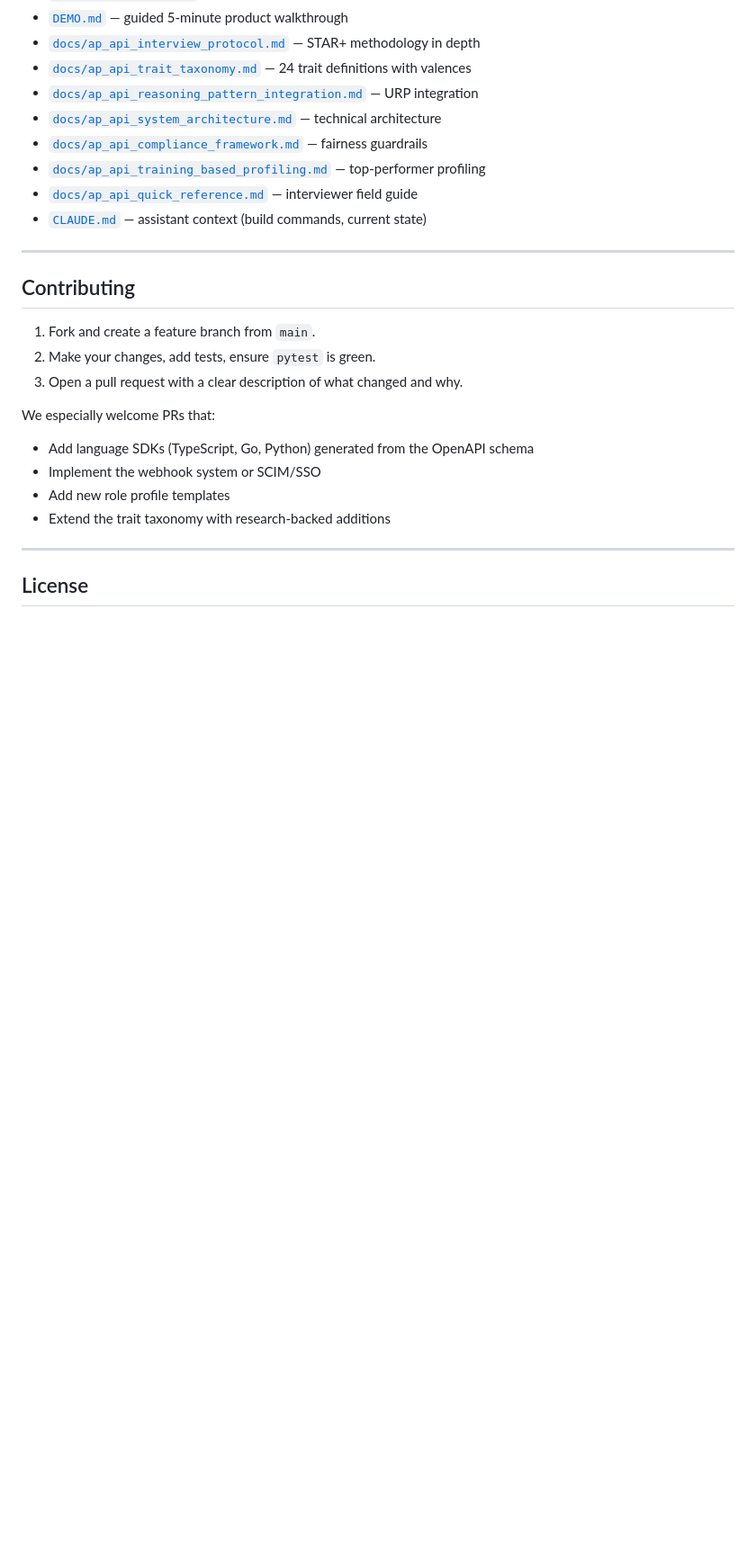
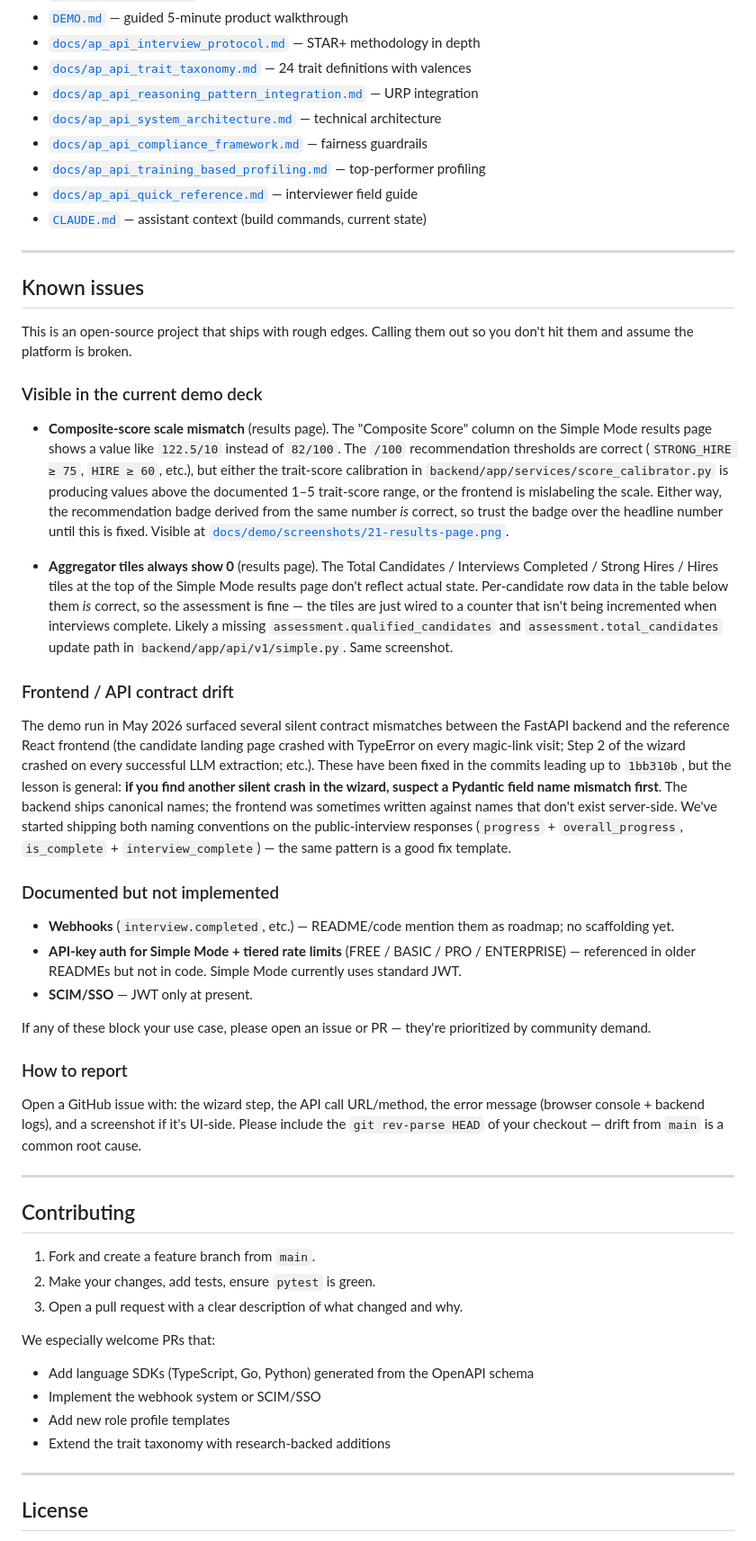
Before and after one commit to Tucuxi-Inc/AwesomePersonAPI, a Markdown page: README.md, the part around the change. Shown at 90% size. Rendered like a GitHub page; blank space fills up the shorter version.

Commit message:
Docs: Add Known Issues section to README
Catalogs the rough edges visible to anyone running the project today,
in the spirit of being open-source-honest about what works and what
doesn't:

  * Composite-score scale mismatch on the Simple Mode results page
    (122.5/10 instead of 82/100). Recommendation badge derived from
    the same number is still correct, so the assessment is usable;
    the headline number just shows the wrong scale.
  * Aggregator tiles on the same page always show 0 — per-candidate
    rows are correct, but the denormalized counters on
    SimpleAssessment aren't being incremented when interviews close.
  * Notes the frontend/backend contract-drift pattern uncovered while
    running the demo end-to-end, and the both-names fix template
    we're using going forward.
  * Restates which README features are roadmap-only (webhooks,
    API-key tiered rate limits, SCIM/SSO) so integrators don't
    write against vapor.
  * Adds a "How to report" line so issues come in actionable.

```diff
--- a/README.md
+++ b/README.md
@@ -605,6 +605,36 @@ docker-compose up -d db redis backend celery frontend
 
 ---
 
+## Known issues
+
+This is an open-source project that ships with rough edges. Calling them out so you don't hit them and assume the platform is broken.
+
+### Visible in the current demo deck
+
+- **Composite-score scale mismatch** (results page).
+  The "Composite Score" column on the Simple Mode results page shows a value like `122.5/10` instead of `82/100`. The `/100` recommendation thresholds are correct (`STRONG_HIRE ≥ 75`, `HIRE ≥ 60`, etc.), but either the trait-score calibration in `backend/app/services/score_calibrator.py` is producing values above the documented 1–5 trait-score range, or the frontend is mislabeling the scale. Either way, the recommendation badge derived from the same number *is* correct, so trust the badge over the headline number until this is fixed. Visible at [`docs/demo/screenshots/21-results-page.png`](docs/demo/screenshots/21-results-page.png).
+
+- **Aggregator tiles always show 0** (results page).
+  The Total Candidates / Interviews Completed / Strong Hires / Hires tiles at the top of the Simple Mode results page don't reflect actual state. Per-candidate row data in the table below them *is* correct, so the assessment is fine — the tiles are just wired to a counter that isn't being incremented when interviews complete. Likely a missing `assessment.qualified_candidates` and `assessment.total_candidates` update path in `backend/app/api/v1/simple.py`. Same screenshot.
+
+### Frontend / API contract drift
+
+The demo run in May 2026 surfaced several silent contract mismatches between the FastAPI backend and the reference React frontend (the candidate landing page crashed with TypeError on every magic-link visit; Step 2 of the wizard crashed on every successful LLM extraction; etc.). These have been fixed in the commits leading up to `1bb310b`, but the lesson is general: **if you find another silent crash in the wizard, suspect a Pydantic field name mismatch first**. The backend ships canonical names; the frontend was sometimes written against names that don't exist server-side. We've started shipping both naming conventions on the public-interview responses (`progress` + `overall_progress`, `is_complete` + `interview_complete`) — the same pattern is a good fix template.
+
+### Documented but not implemented
+
+- **Webhooks** (`interview.completed`, etc.) — README/code mention them as roadmap; no scaffolding yet.
+- **API-key auth for Simple Mode + tiered rate limits** (FREE / BASIC / PRO / ENTERPRISE) — referenced in older READMEs but not in code. Simple Mode currently uses standard JWT.
+- **SCIM/SSO** — JWT only at present.
+
+If any of these block your use case, please open an issue or PR — they're prioritized by community demand.
+
+### How to report
+
+Open a GitHub issue with: the wizard step, the API call URL/method, the error message (browser console + backend logs), and a screenshot if it's UI-side. Please include the `git rev-parse HEAD` of your checkout — drift from `main` is a common root cause.
+
+---
+
 ## Contributing
 
 1. Fork and create a feature branch from `main`.
```
